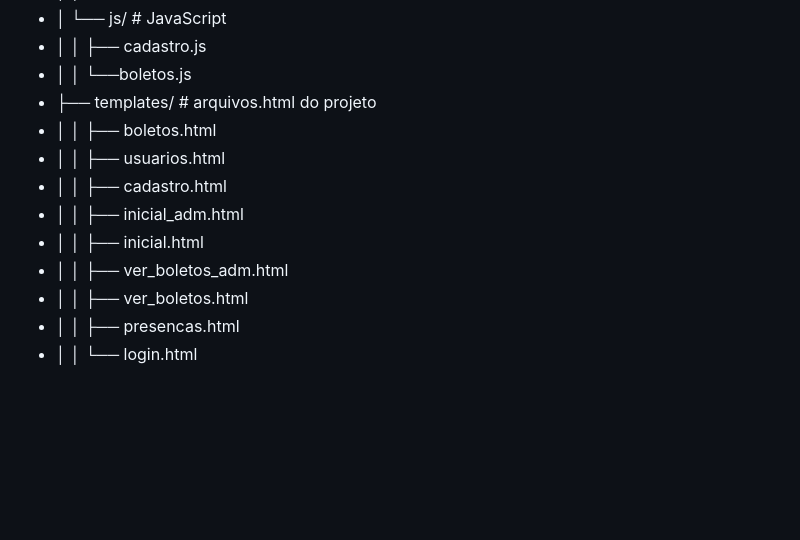
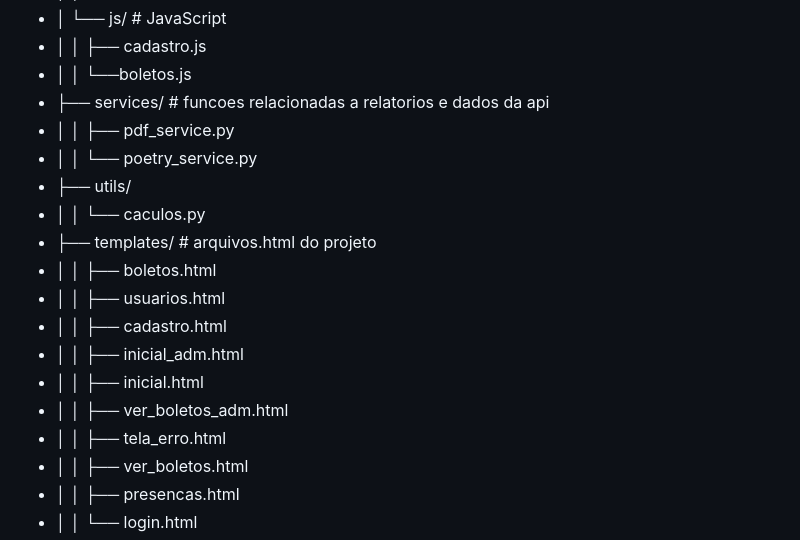
Before and after one commit to ldm-code/aoeSystem, a Markdown page: README.md, the part around the change. GitHub-like rendering; blank space fills up the shorter version.

Commit message:
update readme archive

```diff
--- a/README.md
+++ b/README.md
@@ -69,6 +69,11 @@ especificas,e admins podem controlar outros adms,pagamentos ,usuarios que estao
 - │ └── js/ # JavaScript
 - │ │   ├── cadastro.js
 - │ │   └──boletos.js
+- ├── services/ # funcoes relacionadas a relatorios e dados da api
+- │ │   ├── pdf_service.py
+- │ │   └── poetry_service.py
+- ├── utils/
+- │ │   └── caculos.py
 - ├── templates/ # arquivos.html do projeto
 - │ │   ├── boletos.html
 - │ │   ├── usuarios.html
@@ -76,6 +81,7 @@ especificas,e admins podem controlar outros adms,pagamentos ,usuarios que estao
 - │ │   ├── inicial_adm.html
 - │ │   ├── inicial.html
 - │ │   ├── ver_boletos_adm.html
+- │ │   ├── tela_erro.html
 - │ │   ├── ver_boletos.html
 - │ │   ├── presencas.html
 - │ │   └── login.html
```
